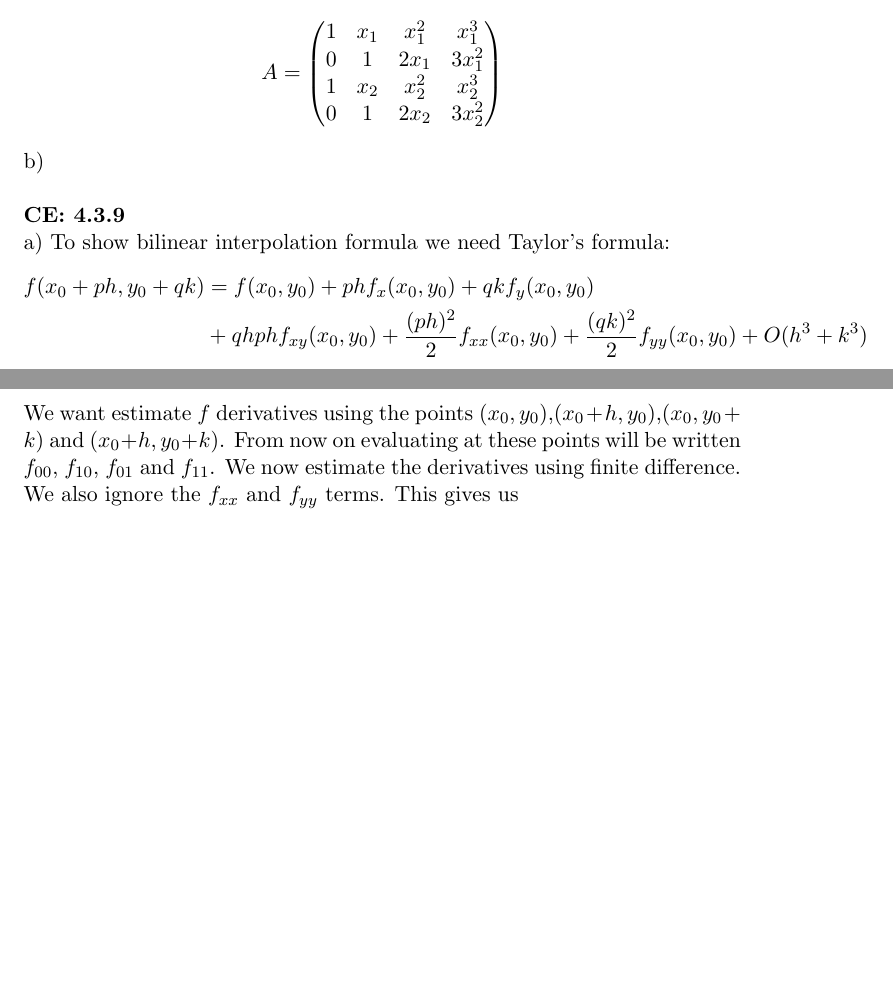
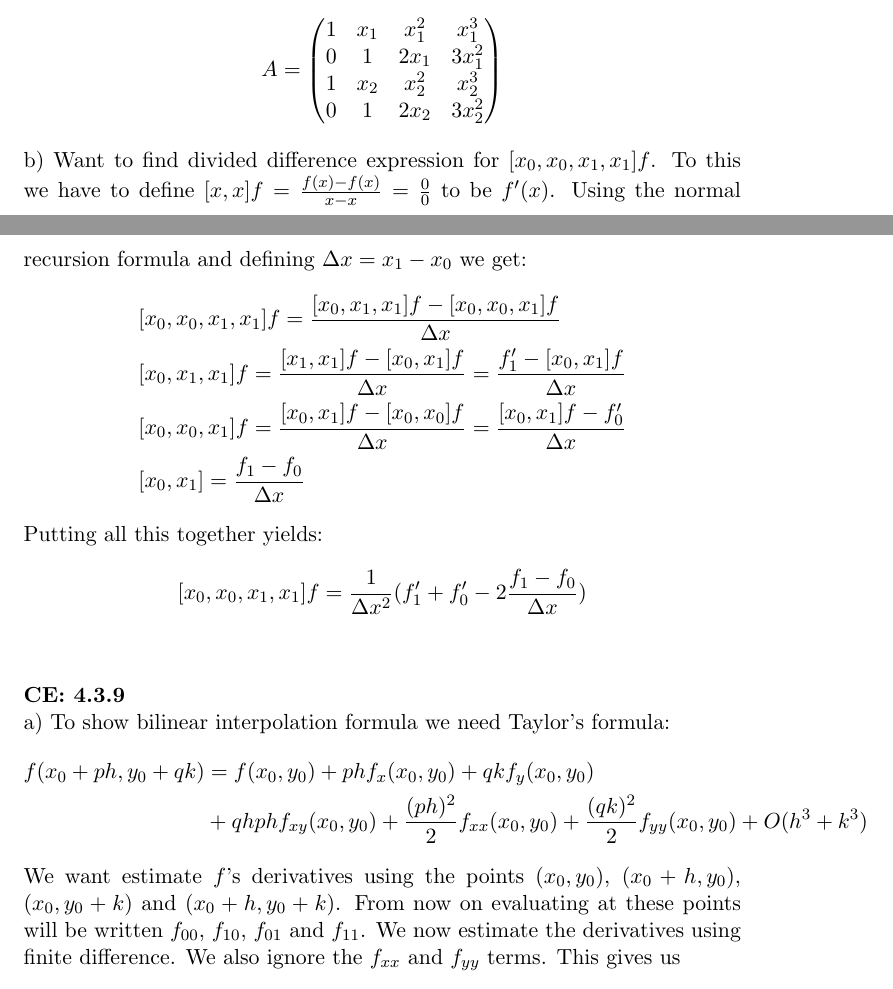
Before and after one commit to andrthu/mek4250, a LaTeX document (mat4140/oblig2.tex): two parts of pages 2 and 3 of 6, joined at a grey line, cut so that both start at the same text, the shorter picture padded with empty space. Compiled offline with pdfLaTeX.

Commit message:
oblig2 ferdig

```diff
--- a/mat4140/oblig2.tex
+++ b/mat4140/oblig2.tex
@@ -56,7 +56,17 @@ A =
  \end{pmatrix}
 $$
 \\
-b)
+b) Want to find divided difference expression for $[x_0,x_0,x_1,x_1]f$. To this we have to define $[x,x]f=\frac{f(x)-f(x)}{x-x}=\frac{0}{0}$ to be $f'(x)$. Using the normal recursion formula and defining $\Delta x=x_1-x_0$ we get:
+\begin{align*}
+&[x_0,x_0,x_1,x_1]f = \frac{[x_0,x_1,x_1]f-[x_0,x_0,x_1]f}{\Delta x} \\
+&[x_0,x_1,x_1]f = \frac{[x_1,x_1]f-[x_0,x_1]f}{\Delta x} = \frac{f'_1-[x_0,x_1]f}{\Delta x} \\
+&[x_0,x_0,x_1]f = \frac{[x_0,x_1]f-[x_0,x_0]f}{\Delta x}=\frac{[x_0,x_1]f-f'_0}{\Delta x} \\
+&[x_0,x_1]=\frac{f_1-f_0}{\Delta x}
+\end{align*}
+Putting all this together yields:
+\begin{align*}
+&[x_0,x_0,x_1,x_1]f = \frac{1}{\Delta x^2}(f'_1+f'_0 -2\frac{f_1-f_0}{\Delta x})
+\end{align*}
 \\
 \\
 \textbf{CE: 4.3.9}
@@ -66,7 +76,7 @@ a) To show bilinear interpolation formula we need Taylor's formula:
 f(x_0+ph,y_0+qk)&= f(x_0,y_0) + phf_x(x_0,y_0)+qkf_y(x_0,y_0)\\
 &+qhphf_{xy}(x_0,y_0)+\frac{(ph)^2}{2}f_{xx}(x_0,y_0)+\frac{(qk)^2}{2}f_{yy}(x_0,y_0) +O(h^3+k^3)
 \end{align*}
-We want estimate $f$ derivatives using the points $(x_0,y_0)$,$(x_0+h,y_0)$,$(x_0,y_0+k)$ and $(x_0+h,y_0+k)$. From now on evaluating at these points will be written $f_{00}$, $f_{10}$, $f_{01}$ and $f_{11}$. We now estimate the derivatives using finite difference. We also ignore the $f_{xx}$ and $f_{yy}$ terms. This gives us
+We want estimate $f$'s derivatives using the points $(x_0,y_0)$, $(x_0+h,y_0)$, $(x_0,y_0+k)$ and $(x_0+h,y_0+k)$. From now on evaluating at these points will be written $f_{00}$, $f_{10}$, $f_{01}$ and $f_{11}$. We now estimate the derivatives using finite difference. We also ignore the $f_{xx}$ and $f_{yy}$ terms. This gives us
 \begin{align*}
 r(p,q)&=f_{00} +ph\frac{f_{10}-f_{00}}{h}+qk\frac{f_{01}-f_{00}}{k} +phqk(\frac{f_{10}-f_{00}}{h})_y \\
 &=(1-p-q)f_{00} + pf_{10}+qf_{01} +pqk(\frac{f_{11}-f_{10}}{k}-\frac{f_{01}-f_{00}}{k}) \\
```
Also changed, not shown: mat4140/oblig2.tex (4 more changed lines).
